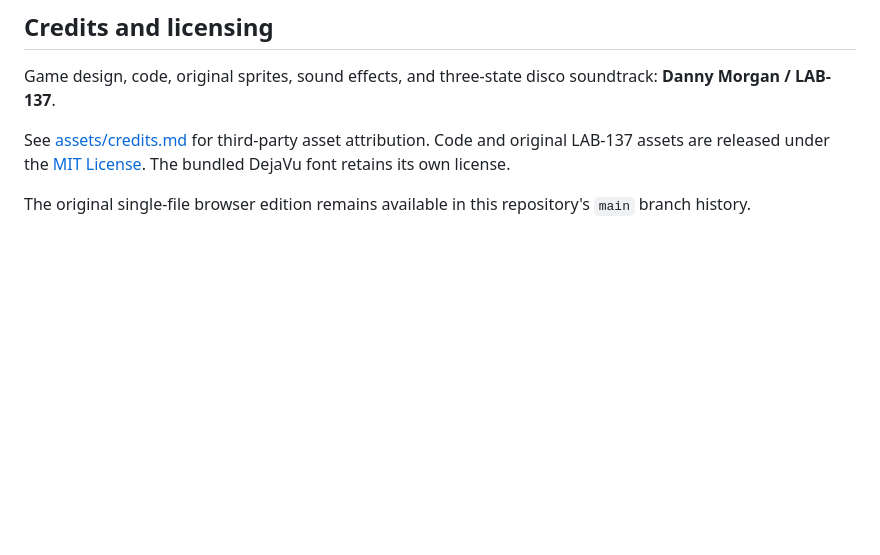
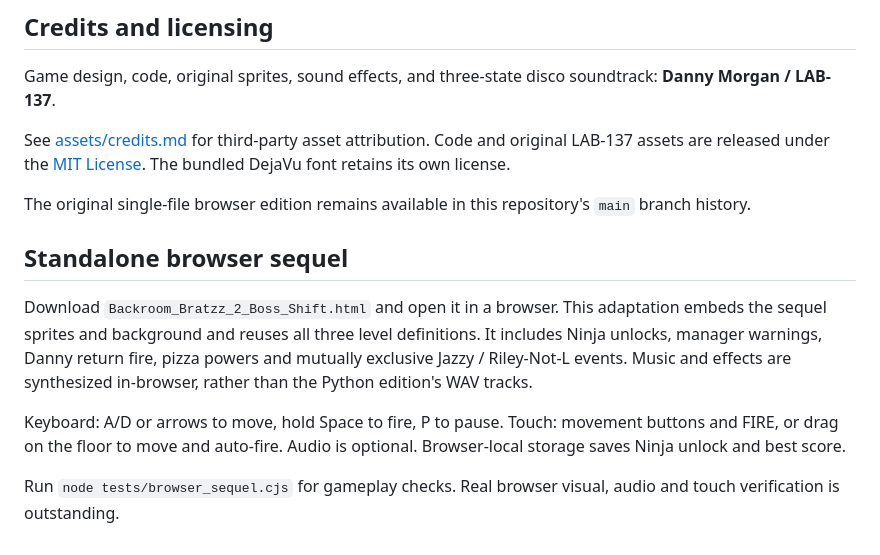
Before and after one commit to Lab137-dev/Backroom_Bratzz, a Markdown page: README.md, the part around the change. Rendered like a GitHub page; blank space fills up the shorter version.

Commit message:
Document browser sequel and controls

```diff
--- a/README.md
+++ b/README.md
@@ -154,3 +154,11 @@ Game design, code, original sprites, sound effects, and three-state disco soundt
 See [assets/credits.md](assets/credits.md) for third-party asset attribution. Code and original LAB-137 assets are released under the [MIT License](LICENSE). The bundled DejaVu font retains its own license.
 
 The original single-file browser edition remains available in this repository's `main` branch history.
+
+## Standalone browser sequel
+
+Download `Backroom_Bratzz_2_Boss_Shift.html` and open it in a browser. This adaptation embeds the sequel sprites and background and reuses all three level definitions. It includes Ninja unlocks, manager warnings, Danny return fire, pizza powers and mutually exclusive Jazzy / Riley-Not-L events. Music and effects are synthesized in-browser, rather than the Python edition's WAV tracks.
+
+Keyboard: A/D or arrows to move, hold Space to fire, P to pause. Touch: movement buttons and FIRE, or drag on the floor to move and auto-fire. Audio is optional. Browser-local storage saves Ninja unlock and best score.
+
+Run `node tests/browser_sequel.cjs` for gameplay checks. Real browser visual, audio and touch verification is outstanding.
```
